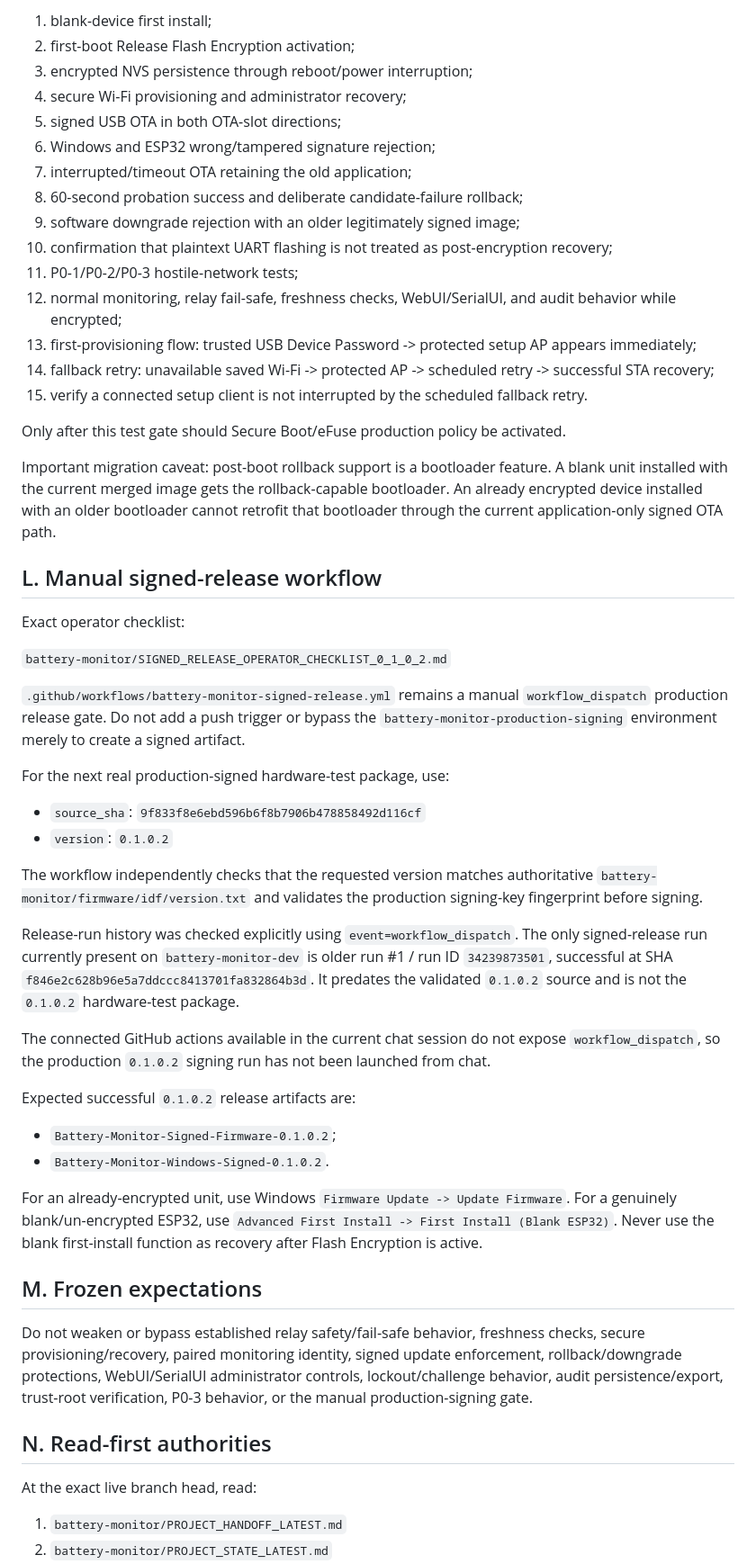
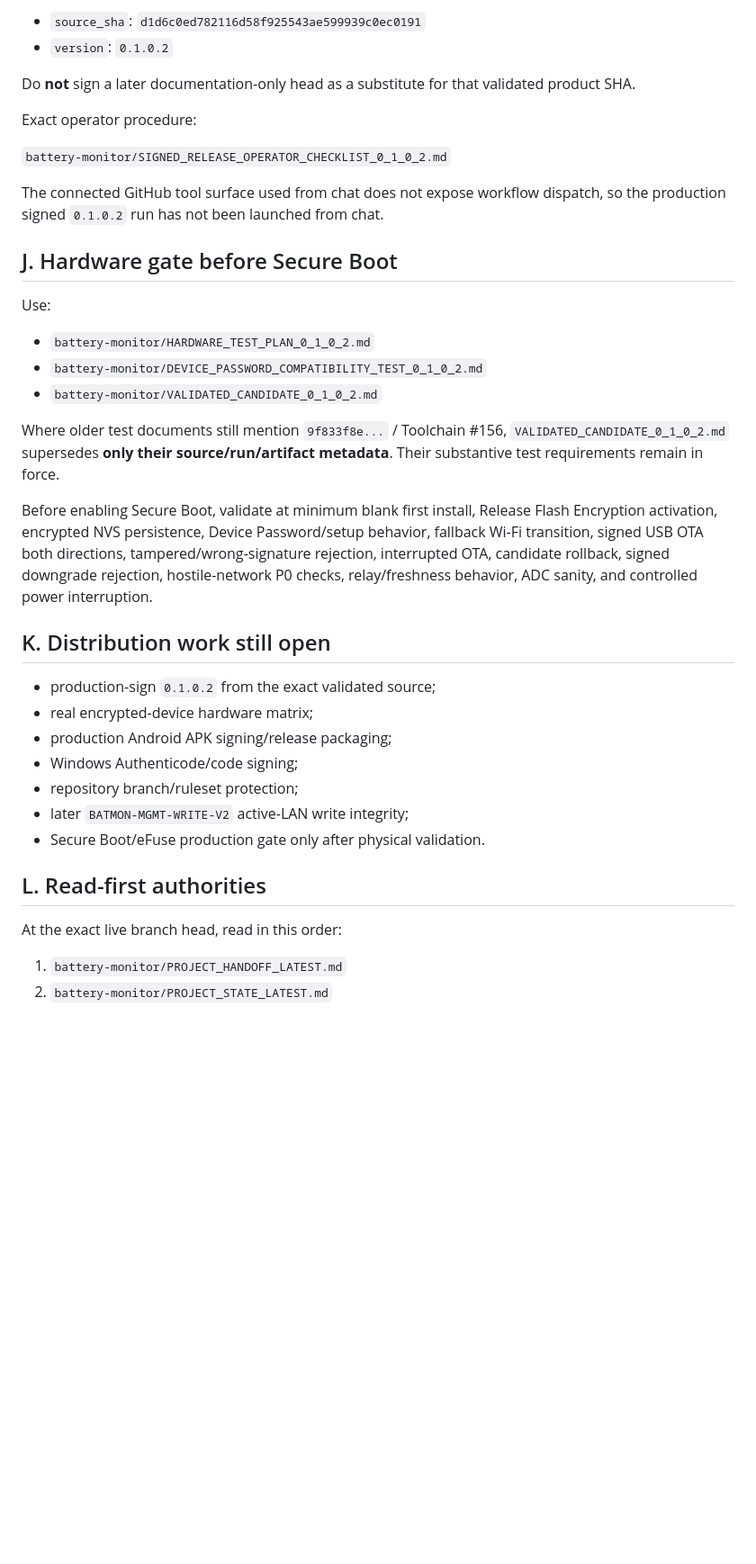
Before and after one commit to Lordofrealms/Lordofrealms.webapps, a Markdown page: battery-monitor/PROJECT_STATE_LATEST.md, the part around one of its changes. Shown at 90% size. Rendered like a GitHub page; blank space fills up the shorter version.

```diff
--- a/battery-monitor/PROJECT_STATE_LATEST.md
+++ b/battery-monitor/PROJECT_STATE_LATEST.md
@@ -176,57 +157,40 @@ Before enabling Secure Boot, validate real encrypted devices through at minimum:
 
-1. blank-device first install;
-2. first-boot Release Flash Encryption activation;
-3. encrypted NVS persistence through reboot/power interruption;
-4. secure Wi-Fi provisioning and administrator recovery;
-5. signed USB OTA in both OTA-slot directions;
-6. Windows and ESP32 wrong/tampered signature rejection;
-7. interrupted/timeout OTA retaining the old application;
-8. 60-second probation success and deliberate candidate-failure rollback;
-9. software downgrade rejection with an older legitimately signed image;
-10. confirmation that plaintext UART flashing is not treated as post-encryption recovery;
-11. P0-1/P0-2/P0-3 hostile-network tests;
-12. normal monitoring, relay fail-safe, freshness checks, WebUI/SerialUI, and audit behavior while encrypted;
-13. first-provisioning flow: trusted USB Device Password -> protected setup AP appears immediately;
-14. fallback retry: unavailable saved Wi-Fi -> protected AP -> scheduled retry -> successful STA recovery;
-15. verify a connected setup client is not interrupted by the scheduled fallback retry.
+- `source_sha`: `d1d6c0ed782116d58f925543ae599939c0ec0191`
+- `version`: `0.1.0.2`
 
-Only after this test gate should Secure Boot/eFuse production policy be activated.
+Do **not** sign a later documentation-only head as a substitute for that validated product SHA.
 
-Important migration caveat: post-boot rollback support is a bootloader feature. A blank unit installed with the current merged image gets the rollback-capable bootloader. An already encrypted device installed with an older bootloader cannot retrofit that bootloader through the current application-only signed OTA path.
-
-## L. Manual signed-release workflow
-
-Exact operator checklist:
+Exact operator procedure:
 
 `battery-monitor/SIGNED_RELEASE_OPERATOR_CHECKLIST_0_1_0_2.md`
 
-`.github/workflows/battery-monitor-signed-release.yml` remains a manual `workflow_dispatch` production release gate. Do not add a push trigger or bypass the `battery-monitor-production-signing` environment merely to create a signed artifact.
+The connected GitHub tool surface used from chat does not expose workflow dispatch, so the production signed `0.1.0.2` run has not been launched from chat.
 
-For the next real production-signed hardware-test package, use:
+## J. Hardware gate before Secure Boot
 
-- `source_sha`: `9f833f8e6ebd596b6f8b7906b478858492d116cf`
-- `version`: `0.1.0.2`
+Use:
 
-The workflow independently checks that the requested version matches authoritative `battery-monitor/firmware/idf/version.txt` and validates the production signing-key fingerprint before signing.
+- `battery-monitor/HARDWARE_TEST_PLAN_0_1_0_2.md`
+- `battery-monitor/DEVICE_PASSWORD_COMPATIBILITY_TEST_0_1_0_2.md`
+- `battery-monitor/VALIDATED_CANDIDATE_0_1_0_2.md`
 
-Release-run history was checked explicitly using `event=workflow_dispatch`. The only signed-release run currently present on `battery-monitor-dev` is older run #1 / run ID `34239873501`, successful at SHA `f846e2c628b96e5a7ddccc8413701fa832864b3d`. It predates the validated `0.1.0.2` source and is not the `0.1.0.2` hardware-test package.
+Where older test documents still mention `9f833f8e...` / Toolchain #156, `VALIDATED_CANDIDATE_0_1_0_2.md` supersedes **only their source/run/artifact metadata**. Their substantive test requirements remain in force.
 
-The connected GitHub actions available in the current chat session do not expose `workflow_dispatch`, so the production `0.1.0.2` signing run has not been launched from chat.
+Before enabling Secure Boot, validate at minimum blank first install, Release Flash Encryption activation, encrypted NVS persistence, Device Password/setup behavior, fallback Wi-Fi transition, signed USB OTA both directions, tampered/wrong-signature rejection, interrupted OTA, candidate rollback, signed downgrade rejection, hostile-network P0 checks, relay/freshness behavior, ADC sanity, and controlled power interruption.
 
-Expected successful `0.1.0.2` release artifacts are:
+## K. Distribution work still open
 
-- `Battery-Monitor-Signed-Firmware-0.1.0.2`;
-- `Battery-Monitor-Windows-Signed-0.1.0.2`.
+- production-sign `0.1.0.2` from the exact validated source;
+- real encrypted-device hardware matrix;
+- production Android APK signing/release packaging;
+- Windows Authenticode/code signing;
+- repository branch/ruleset protection;
+- later `BATMON-MGMT-WRITE-V2` active-LAN write integrity;
+- Secure Boot/eFuse production gate only after physical validation.
 
-For an already-encrypted unit, use Windows `Firmware Update -> Update Firmware`. For a genuinely blank/un-encrypted ESP32, use `Advanced First Install -> First Install (Blank ESP32)`. Never use the blank first-install function as recovery after Flash Encryption is active.
+## L. Read-first authorities
 
-## M. Frozen expectations
-
-Do not weaken or bypass established relay safety/fail-safe behavior, freshness checks, secure provisioning/recovery, paired monitoring identity, signed update enforcement, rollback/downgrade protections, WebUI/SerialUI administrator controls, lockout/challenge behavior, audit persistence/export, trust-root verification, P0-3 behavior, or the manual production-signing gate.
-
-## N. Read-first authorities
-
-At the exact live branch head, read:
+At the exact live branch head, read in this order:
 
 1. `battery-monitor/PROJECT_HANDOFF_LATEST.md`
 2. `battery-monitor/PROJECT_STATE_LATEST.md`
```
Also changed, not shown: other parts of battery-monitor/PROJECT_STATE_LATEST.md (+111 -129 lines).
